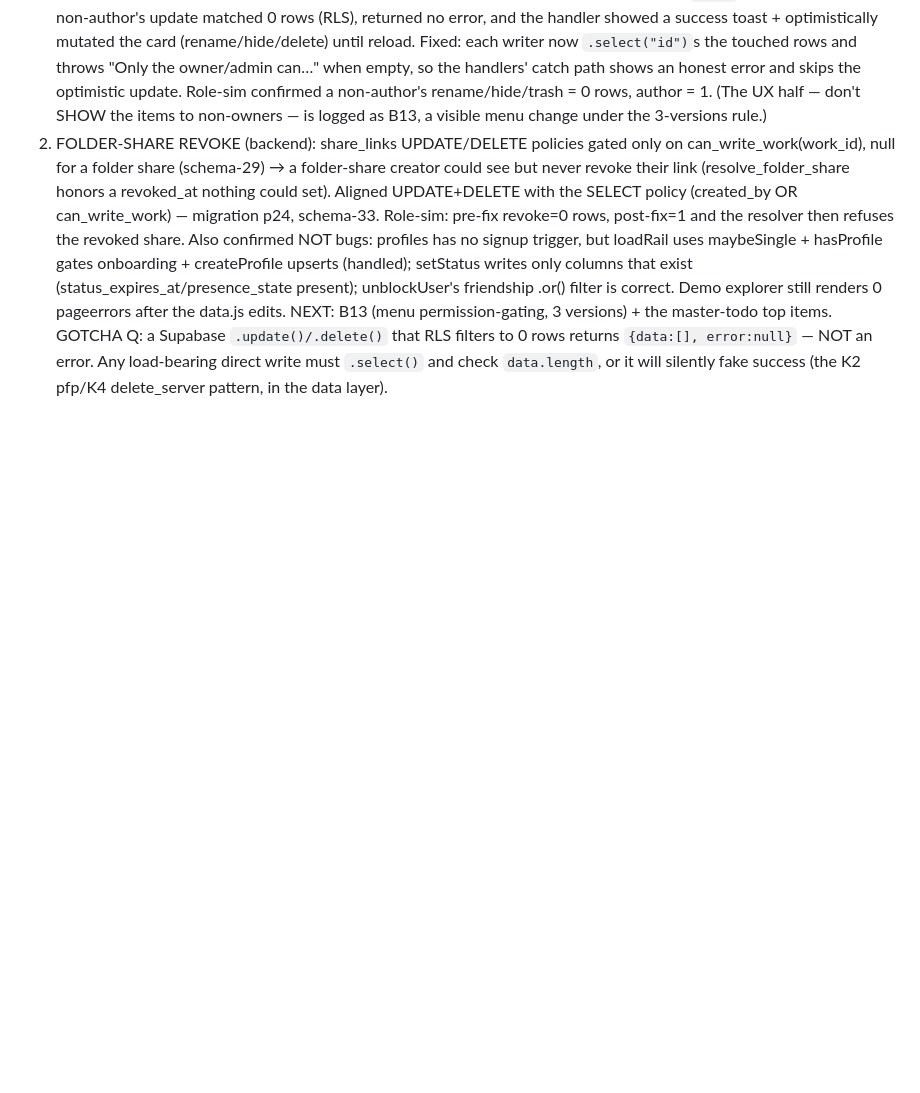
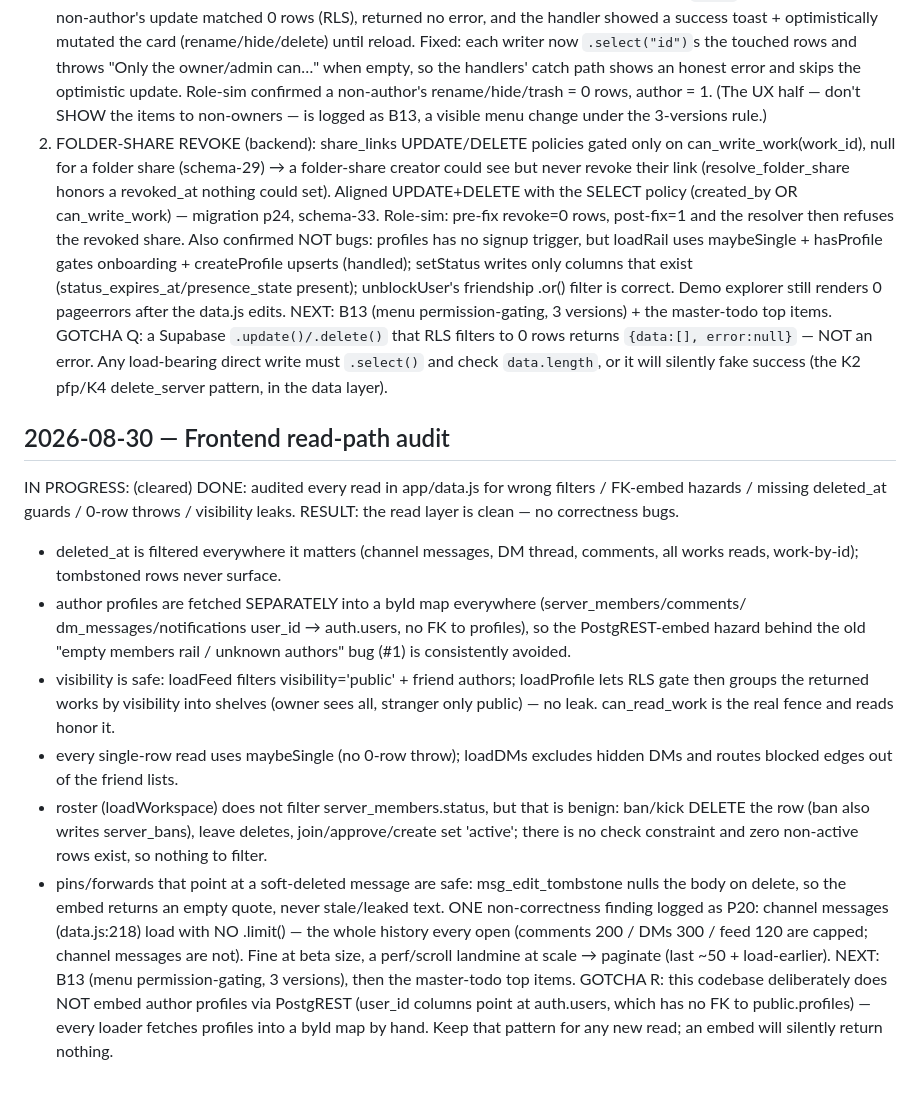
Before and after one commit to freshstart17173-sketch/eski, a Markdown page: docs/BUILDLOG.md, the part around the change. Rendered like a GitHub page; blank space fills up the shorter version.

Commit message:
docs: read-path audit — read layer clean; log P20 (paginate channel messages)
Audited every read in app/data.js: deleted_at guards present, author profiles fetched
separately (no FK-embed hazard), visibility safe (feed filters public+friends; profile
lets RLS gate then groups by shelf), all single-row reads use maybeSingle, roster status
non-filter is benign (ban/kick delete the row). No correctness bugs. One perf finding
logged as P20: channel messages load with no limit (whole history per open).

Co-Authored-By: Claude Opus 4.8 <noreply@anthropic.com>
Claude-Session: https://claude.ai/code/session_01N6hozoMKBJXwqviBShH7jW

```diff
--- a/docs/BUILDLOG.md
+++ b/docs/BUILDLOG.md
@@ -2227,3 +2227,30 @@ NEXT: B13 (menu permission-gating, 3 versions) + the master-todo top items.
 GOTCHA Q: a Supabase `.update()/.delete()` that RLS filters to 0 rows returns `{data:[], error:null}`
   — NOT an error. Any load-bearing direct write must `.select()` and check `data.length`, or it
   will silently fake success (the K2 pfp/K4 delete_server pattern, in the data layer).
+
+## 2026-08-30 — Frontend read-path audit
+IN PROGRESS: (cleared)
+DONE: audited every read in app/data.js for wrong filters / FK-embed hazards / missing deleted_at
+  guards / 0-row throws / visibility leaks. RESULT: the read layer is clean — no correctness bugs.
+  - deleted_at is filtered everywhere it matters (channel messages, DM thread, comments, all works
+    reads, work-by-id); tombstoned rows never surface.
+  - author profiles are fetched SEPARATELY into a byId map everywhere (server_members/comments/
+    dm_messages/notifications user_id → auth.users, no FK to profiles), so the PostgREST-embed
+    hazard behind the old "empty members rail / unknown authors" bug (#1) is consistently avoided.
+  - visibility is safe: loadFeed filters visibility='public' + friend authors; loadProfile lets RLS
+    gate then groups the returned works by visibility into shelves (owner sees all, stranger only
+    public) — no leak. can_read_work is the real fence and reads honor it.
+  - every single-row read uses maybeSingle (no 0-row throw); loadDMs excludes hidden DMs and routes
+    blocked edges out of the friend lists.
+  - roster (loadWorkspace) does not filter server_members.status, but that is benign: ban/kick
+    DELETE the row (ban also writes server_bans), leave deletes, join/approve/create set 'active';
+    there is no check constraint and zero non-active rows exist, so nothing to filter.
+  - pins/forwards that point at a soft-deleted message are safe: msg_edit_tombstone nulls the body
+    on delete, so the embed returns an empty quote, never stale/leaked text.
+  ONE non-correctness finding logged as P20: channel messages (data.js:218) load with NO .limit()
+  — the whole history every open (comments 200 / DMs 300 / feed 120 are capped; channel messages
+  are not). Fine at beta size, a perf/scroll landmine at scale → paginate (last ~50 + load-earlier).
+NEXT: B13 (menu permission-gating, 3 versions), then the master-todo top items.
+GOTCHA R: this codebase deliberately does NOT embed author profiles via PostgREST (user_id columns
+  point at auth.users, which has no FK to public.profiles) — every loader fetches profiles into a
+  byId map by hand. Keep that pattern for any new read; an embed will silently return nothing.
```
Also changed, not shown: docs/TODO.md (+8 -0 lines).
